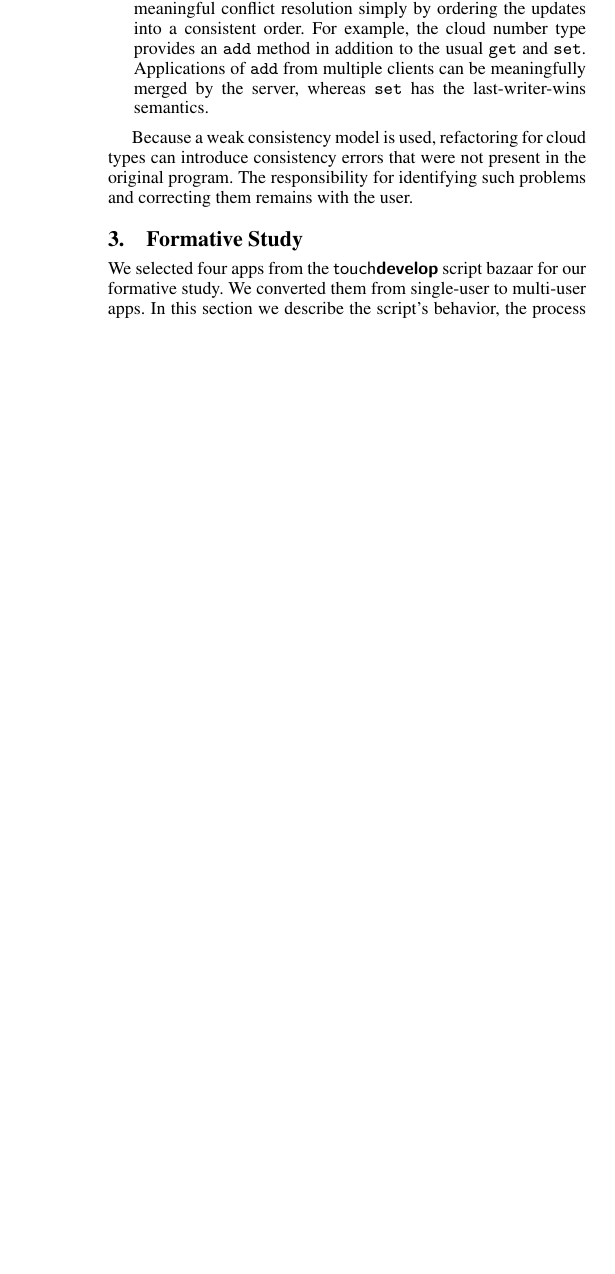
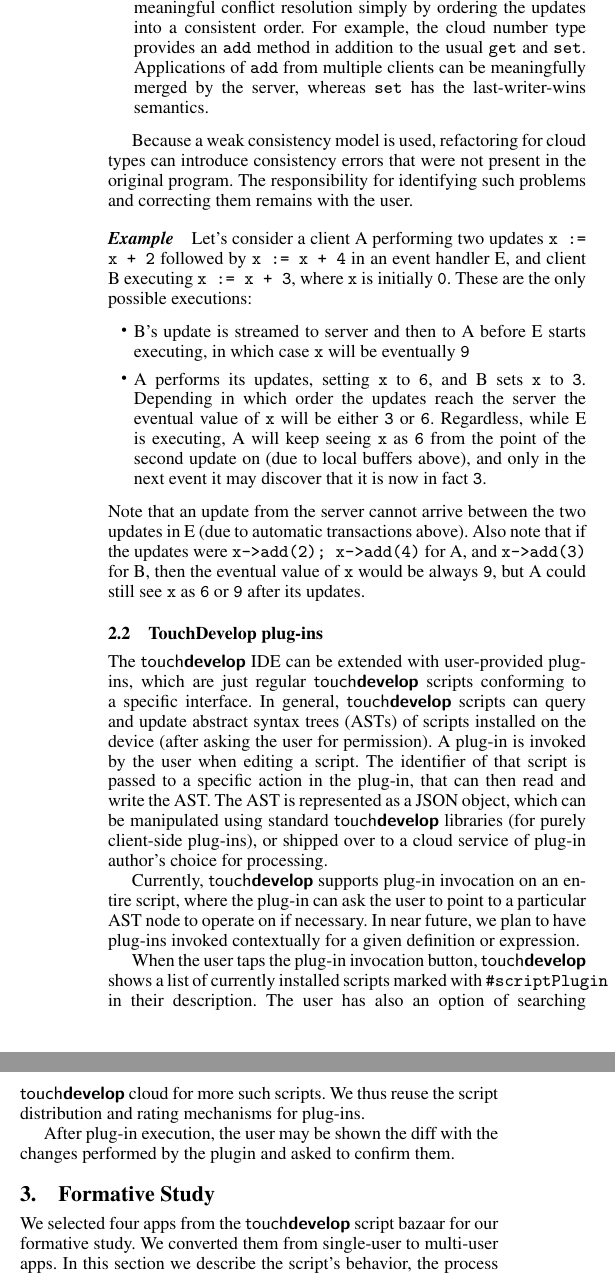
Before and after one commit to MichaelHilton/MOBILESoft2014, a LaTeX paper (RefactorToCloud.tex, which reads macrosSafe.tex): part of one column of page 3 of 9 before the commit and two parts of the columns of page 3 of 9 after it, the two joined at a grey line, cut so that both start at the same text, the shorter picture padded with empty space. Compiled offline with pdfLaTeX; a missing font is replaced by an installed copy or a similar font.

Commit message:
use hyperref; add cloud types example and plugin description

```diff
--- a/RefactorToCloud.tex
+++ b/RefactorToCloud.tex
@@ -169,6 +205,52 @@
 \end{enumerate}
 
 Because a weak consistency model is used, refactoring for cloud types can introduce consistency errors that were not present in the original program. The responsibility for identifying such problems and correcting them remains with the user.
+
+\paragraph{Example}
+Let's consider a client A performing two updates \texttt{x := x + 2} followed by \texttt{x := x + 4} in an event handler E, and client
+B executing \texttt{x := x + 3}, where \texttt{x} is initially \texttt{0}.
+These are the only possible executions:
+\begin{itemize}
+\item B's update is streamed to server and then to A before E starts executing,
+in which case \texttt{x} will be eventually \texttt{9}
+\item A performs its updates, setting \texttt{x} to \texttt{6}, and B sets
+\texttt{x} to \texttt{3}. Depending in which order the updates reach the server
+the eventual value of \texttt{x} will be either \texttt{3} or \texttt{6}.
+Regardless, while E is executing, A will keep seeing \texttt{x} as \texttt{6}
+from the point of the second update on
+(due to local buffers above), and only in the next event it may discover that
+it is now in fact \texttt{3}.
+\end{itemize}
+Note that an update from the server cannot arrive between the two updates in E (due to automatic transactions above).
+Also note that if the updates were \texttt{x->add(2); x->add(4)} for A, and \texttt{x->add(3)} for B, then
+the eventual value of \texttt{x} would be always \texttt{9}, but A could still see \texttt{x} as
+\texttt{6} or \texttt{9} after its updates.
+
+\subsection{TouchDevelop plug-ins}
+
+The \TD IDE can be extended with user-provided plug-ins, which are just regular \TD scripts
+conforming to a specific interface.
+In general, \TD scripts can query and update abstract syntax trees (ASTs) of scripts installed
+on the device (after asking the user for permission).
+A plug-in is invoked by the user when editing a script.
+The identifier of that script is passed to a specific action in the plug-in,
+that can then read and write the AST.
+The AST is represented as a JSON object, which can be manipulated using standard \TD libraries
+(for purely client-side plug-ins),
+or shipped over to a cloud service of plug-in author's choice for processing.
+
+Currently, \TD supports plug-in invocation on an entire script, where the plug-in can ask the user
+to point to a particular AST node to operate on if necessary.
+In near future, we plan to have plug-ins invoked contextually for a given definition
+or expression.
+
+When the user taps the plug-in invocation button, \TD shows a list of currently
+installed scripts marked with \texttt{\#scriptPlugin} in their description.
+The user has also an option of searching \TD cloud for more such scripts.
+We thus reuse the script distribution and rating mechanisms for plug-ins.
+
+After plug-in execution, the user may be shown the diff with the changes performed
+by the plugin and asked to confirm them.
 
 \section{Formative Study}
 \label{sec:Formative}
--- a/macrosSafe.tex
+++ b/macrosSafe.tex
@@ -4,6 +4,7 @@
 \usepackage{graphicx}
 \usepackage{amsmath}
 \usepackage{color}
+\usepackage[hidelinks]{hyperref}
 
 
 %\usepackage[english]{babel}
```
Also changed, not shown: RefactorToCloud.tex (44 more changed lines).
